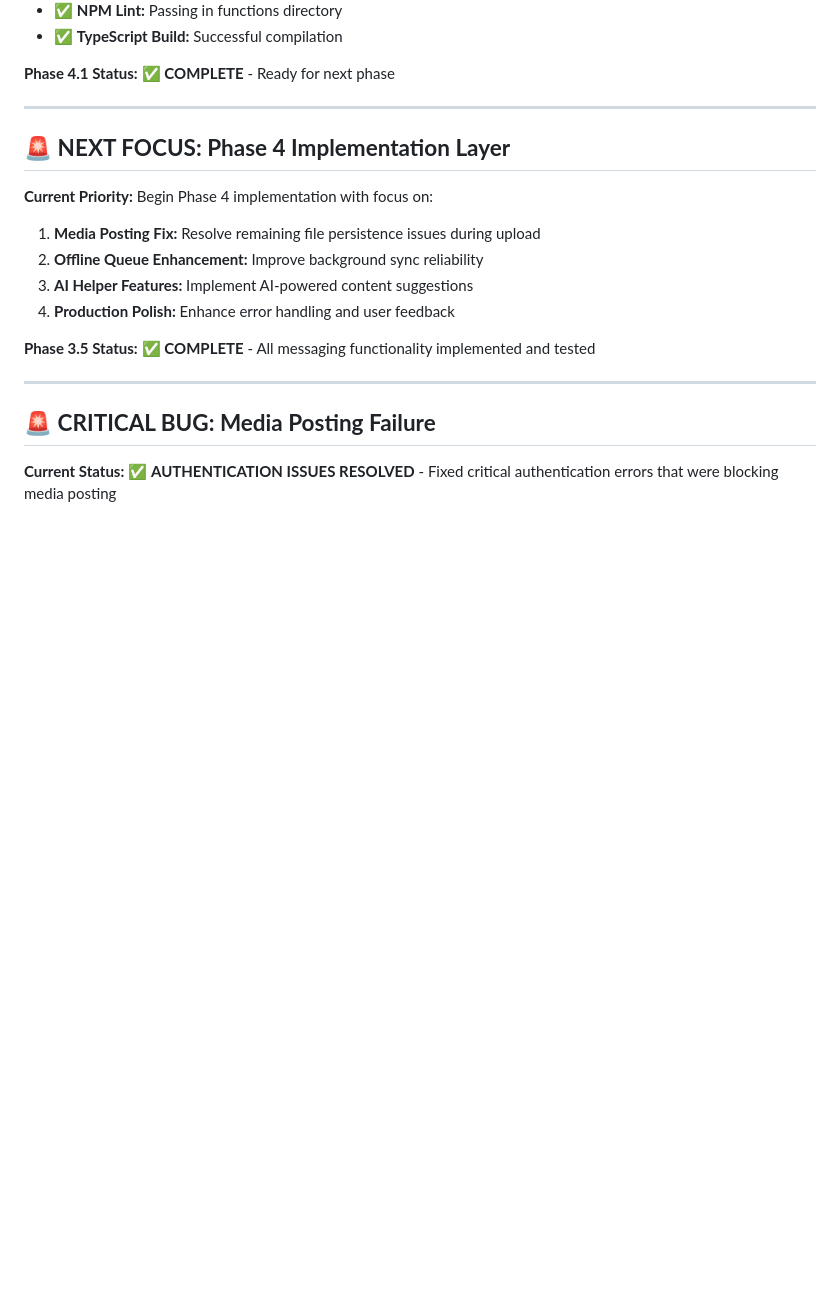
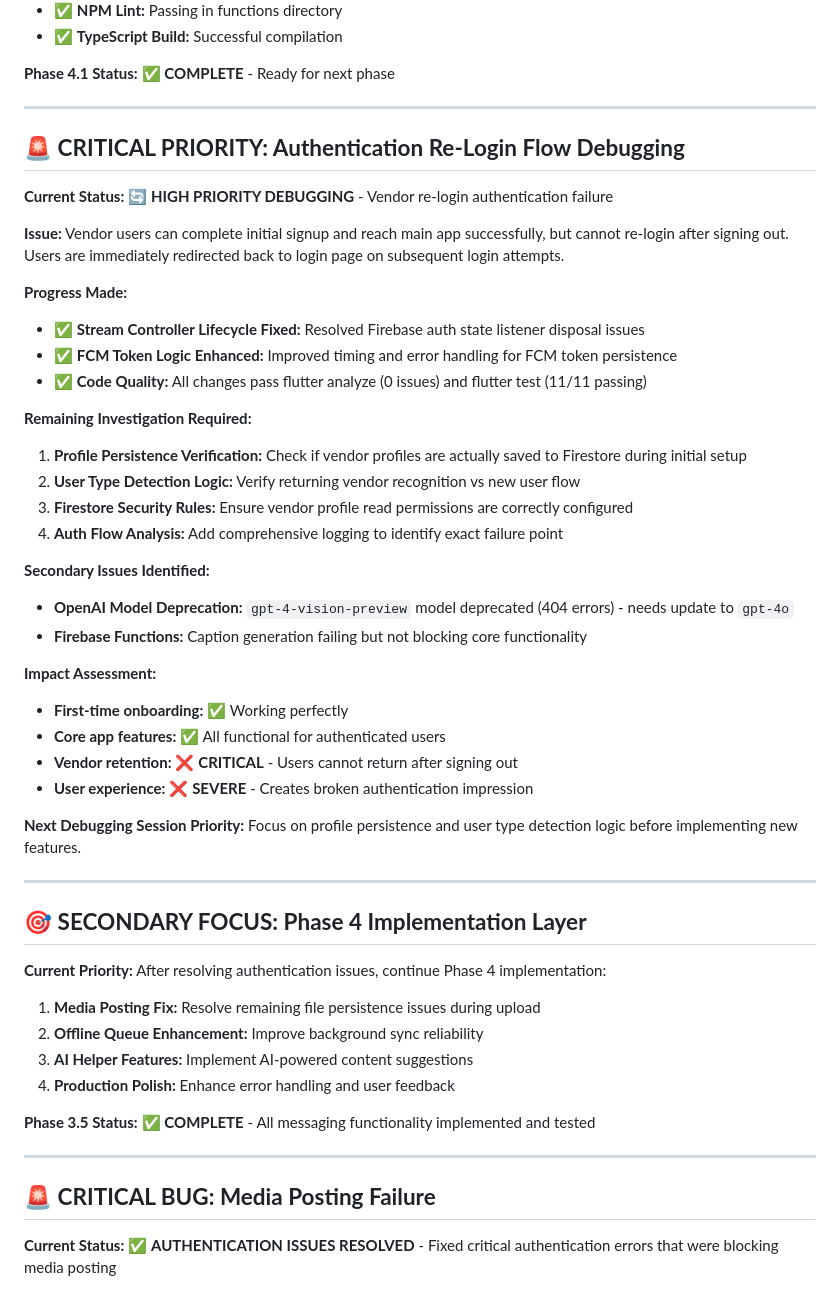
Before and after one commit to astrogirlnim/MarketSnap, a Markdown page: memory_bank/memory_bank_active_context.md, the part around the change. GitHub-like rendering; blank space fills up the shorter version.

Commit message:
current bug

```diff
--- a/memory_bank/memory_bank_active_context.md
+++ b/memory_bank/memory_bank_active_context.md
@@ -101,9 +101,40 @@
 
 ---
 
-## 🚨 **NEXT FOCUS: Phase 4 Implementation Layer**
+## 🚨 **CRITICAL PRIORITY: Authentication Re-Login Flow Debugging**
 
-**Current Priority:** Begin Phase 4 implementation with focus on:
+**Current Status:** 🔄 **HIGH PRIORITY DEBUGGING** - Vendor re-login authentication failure
+
+**Issue:** Vendor users can complete initial signup and reach main app successfully, but cannot re-login after signing out. Users are immediately redirected back to login page on subsequent login attempts.
+
+**Progress Made:**
+- ✅ **Stream Controller Lifecycle Fixed:** Resolved Firebase auth state listener disposal issues
+- ✅ **FCM Token Logic Enhanced:** Improved timing and error handling for FCM token persistence
+- ✅ **Code Quality:** All changes pass flutter analyze (0 issues) and flutter test (11/11 passing)
+
+**Remaining Investigation Required:**
+1. **Profile Persistence Verification:** Check if vendor profiles are actually saved to Firestore during initial setup
+2. **User Type Detection Logic:** Verify returning vendor recognition vs new user flow
+3. **Firestore Security Rules:** Ensure vendor profile read permissions are correctly configured
+4. **Auth Flow Analysis:** Add comprehensive logging to identify exact failure point
+
+**Secondary Issues Identified:**
+- **OpenAI Model Deprecation:** `gpt-4-vision-preview` model deprecated (404 errors) - needs update to `gpt-4o`
+- **Firebase Functions:** Caption generation failing but not blocking core functionality
+
+**Impact Assessment:**
+- **First-time onboarding:** ✅ Working perfectly
+- **Core app features:** ✅ All functional for authenticated users
+- **Vendor retention:** ❌ **CRITICAL** - Users cannot return after signing out
+- **User experience:** ❌ **SEVERE** - Creates broken authentication impression
+
+**Next Debugging Session Priority:** Focus on profile persistence and user type detection logic before implementing new features.
+
+---
+
+## 🎯 **SECONDARY FOCUS: Phase 4 Implementation Layer**
+
+**Current Priority:** After resolving authentication issues, continue Phase 4 implementation:
 1. **Media Posting Fix:** Resolve remaining file persistence issues during upload
 2. **Offline Queue Enhancement:** Improve background sync reliability
 3. **AI Helper Features:** Implement AI-powered content suggestions
```
Also changed, not shown: memory_bank/debugging_log.md (+67 -0 lines).
